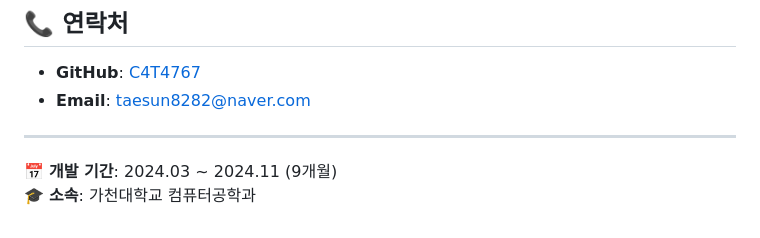
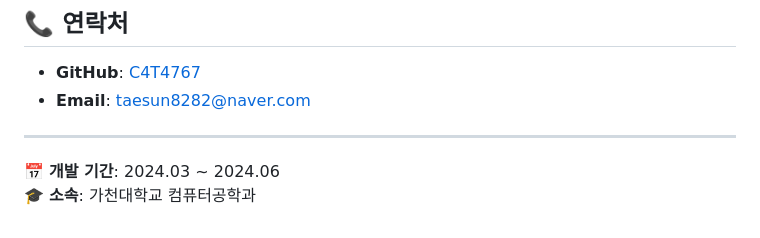
Before and after one commit to C4T4767/Pill-Magician, a Markdown page: README.md, the part around the change. Drawn GitHub-style.

```diff
--- a/README.md
+++ b/README.md
@@ -202,5 +202,5 @@ pill-magician/
 
 ---
 
-📅 **개발 기간**: 2024.03 ~ 2024.11 (9개월)
+📅 **개발 기간**: 2024.03 ~ 2024.06
 🎓 **소속**: 가천대학교 컴퓨터공학과
```
